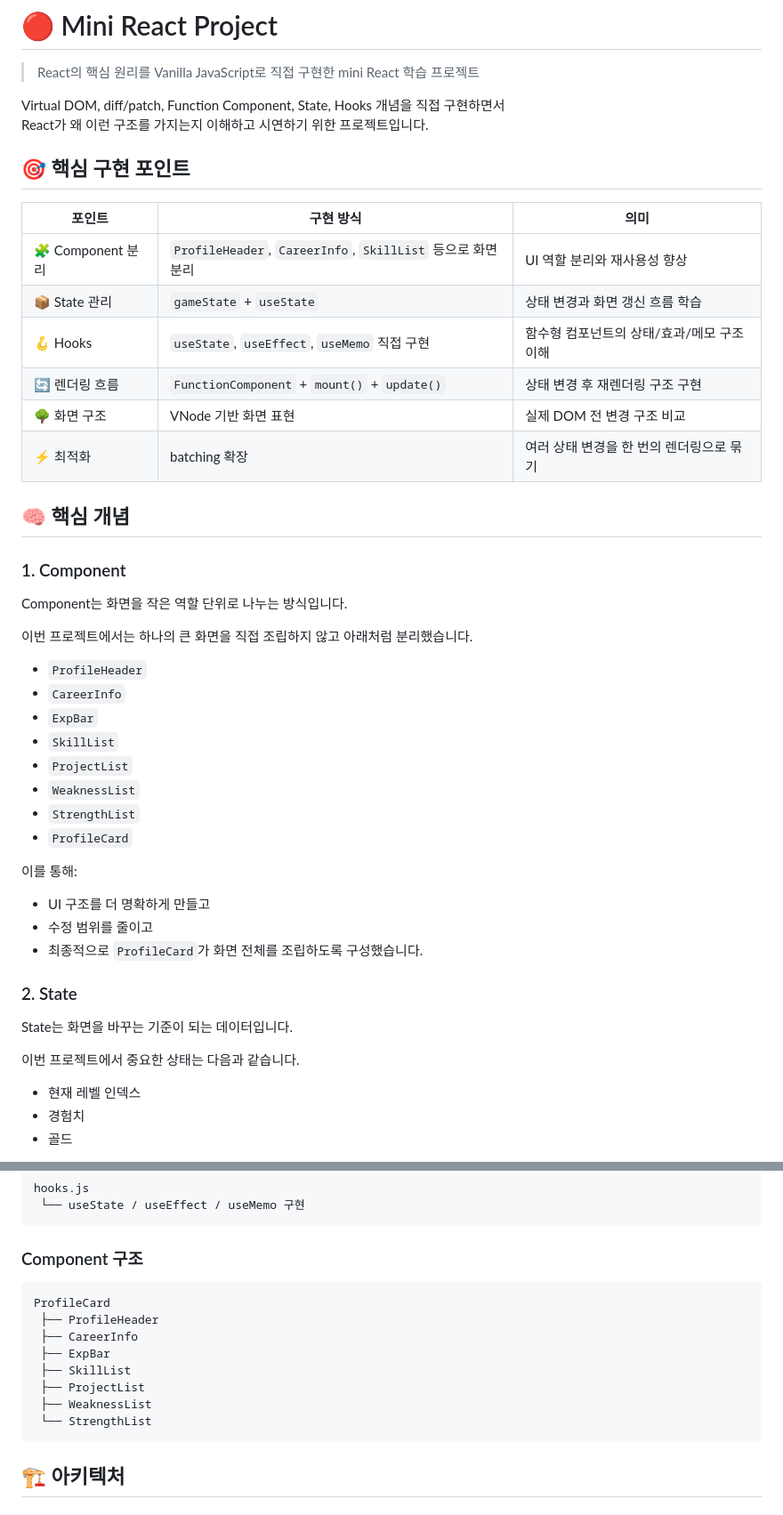
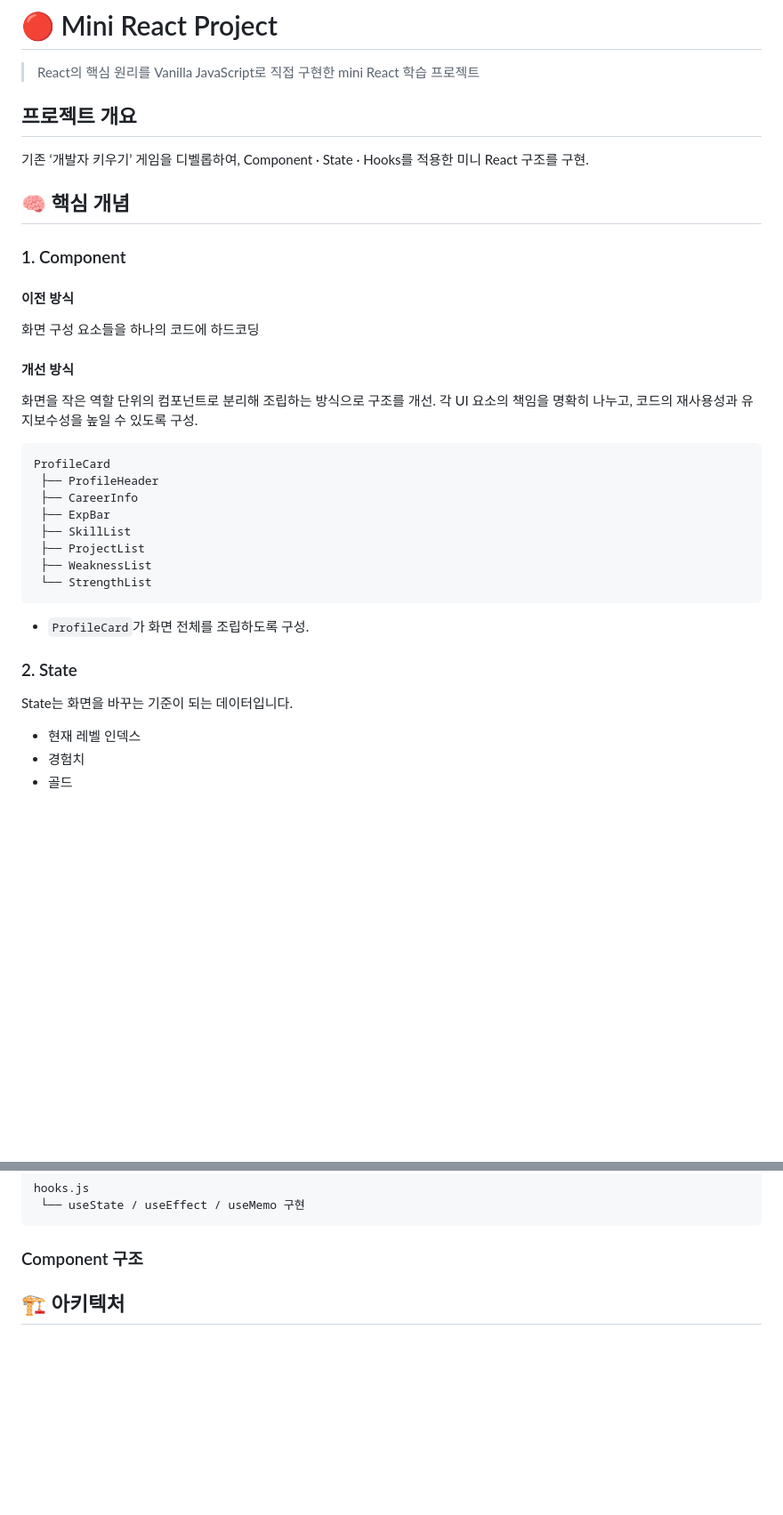
Before and after one commit to Developer-EJ/Mini-React-Project, a Markdown page: README.md, 2 parts joined by grey strips. Shown at 89% size. GitHub-like rendering; blank space fills up the shorter version.

````diff
--- a/README.md
+++ b/README.md
@@ -2,48 +2,37 @@
 
 > React의 핵심 원리를 Vanilla JavaScript로 직접 구현한 mini React 학습 프로젝트
 
-Virtual DOM, diff/patch, Function Component, State, Hooks 개념을 직접 구현하면서
-React가 왜 이런 구조를 가지는지 이해하고 시연하기 위한 프로젝트입니다.
+## 프로젝트 개요
+기존 ‘개발자 키우기’ 게임을 디벨롭하여, Component · State · Hooks를 적용한 미니 React 구조를 구현.
 
-## 🎯 핵심 구현 포인트
-
-| 포인트 | 구현 방식 | 의미 |
-|--------|----------|------|
-| 🧩 Component 분리 | `ProfileHeader`, `CareerInfo`, `SkillList` 등으로 화면 분리 | UI 역할 분리와 재사용성 향상 |
-| 📦 State 관리 | `gameState` + `useState` | 상태 변경과 화면 갱신 흐름 학습 |
-| 🪝 Hooks | `useState`, `useEffect`, `useMemo` 직접 구현 | 함수형 컴포넌트의 상태/효과/메모 구조 이해 |
-| 🔄 렌더링 흐름 | `FunctionComponent` + `mount()` + `update()` | 상태 변경 후 재렌더링 구조 구현 |
-| 🌳 화면 구조 | VNode 기반 화면 표현 | 실제 DOM 전 변경 구조 비교 |
-| ⚡ 최적화 | batching 확장 | 여러 상태 변경을 한 번의 렌더링으로 묶기 |
 
 ## 🧠 핵심 개념
 
 ### 1. Component
 
-Component는 화면을 작은 역할 단위로 나누는 방식입니다.
+#### 이전 방식
+화면 구성 요소들을 하나의 코드에 하드코딩
 
-이번 프로젝트에서는 하나의 큰 화면을 직접 조립하지 않고 아래처럼 분리했습니다.
+#### 개선 방식
+화면을 작은 역할 단위의 컴포넌트로 분리해 조립하는 방식으로 구조를 개선.
+각 UI 요소의 책임을 명확히 나누고, 코드의 재사용성과 유지보수성을 높일 수 있도록 구성.
 
-- `ProfileHeader`
-- `CareerInfo`
-- `ExpBar`
-- `SkillList`
-- `ProjectList`
-- `WeaknessList`
-- `StrengthList`
-- `ProfileCard`
+```text
+ProfileCard
+ ├── ProfileHeader
+ ├── CareerInfo
+ ├── ExpBar
+ ├── SkillList
+ ├── ProjectList
+ ├── WeaknessList
+ └── StrengthList
+```
 
-이를 통해:
-
-- UI 구조를 더 명확하게 만들고
-- 수정 범위를 줄이고
-- 최종적으로 `ProfileCard`가 화면 전체를 조립하도록 구성했습니다.
+- `ProfileCard`가 화면 전체를 조립하도록 구성.
 
 ### 2. State
 
 State는 화면을 바꾸는 기준이 되는 데이터입니다.
-
-이번 프로젝트에서 중요한 상태는 다음과 같습니다.
 
 - 현재 레벨 인덱스
 - 경험치
@@ -110,16 +99,7 @@ hooks.js
 
 ### Component 구조
 
-```text
-ProfileCard
- ├── ProfileHeader
- ├── CareerInfo
- ├── ExpBar
- ├── SkillList
- ├── ProjectList
- ├── WeaknessList
- └── StrengthList
-```
+
 
 ## 🏗️ 아키텍처
 
````
